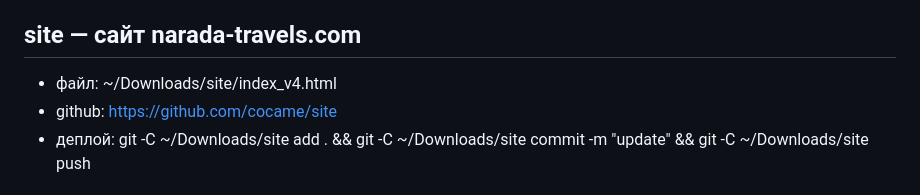
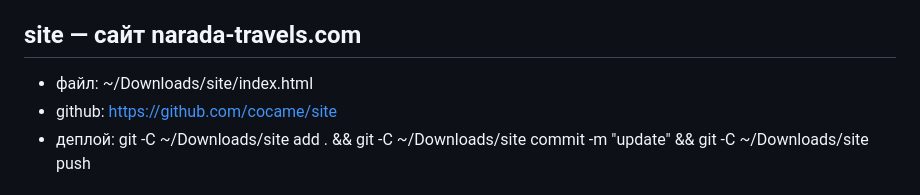
Before and after one commit to cocame/ai-projects, a Markdown page: projects-map.md, the part around the change. Rendered like a GitHub page.

Commit message:
Fix: index_v4.html → index.html (keep v4 as local backup)

```diff
--- a/projects-map.md
+++ b/projects-map.md
@@ -38,7 +38,7 @@
 - деплой: git -C ~/Downloads/tours add . && git -C ~/Downloads/tours commit -m "update" && git -C ~/Downloads/tours push
 
 ## site — сайт narada-travels.com
-- файл: ~/Downloads/site/index_v4.html
+- файл: ~/Downloads/site/index.html
 - github: https://github.com/cocame/site
 - деплой: git -C ~/Downloads/site add . && git -C ~/Downloads/site commit -m "update" && git -C ~/Downloads/site push
 
```
